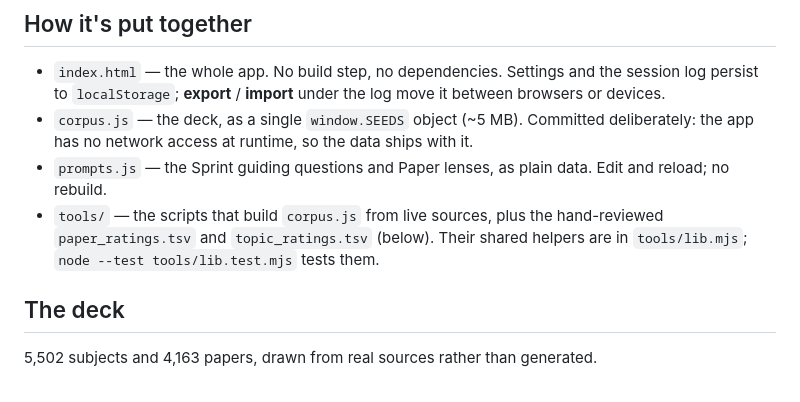
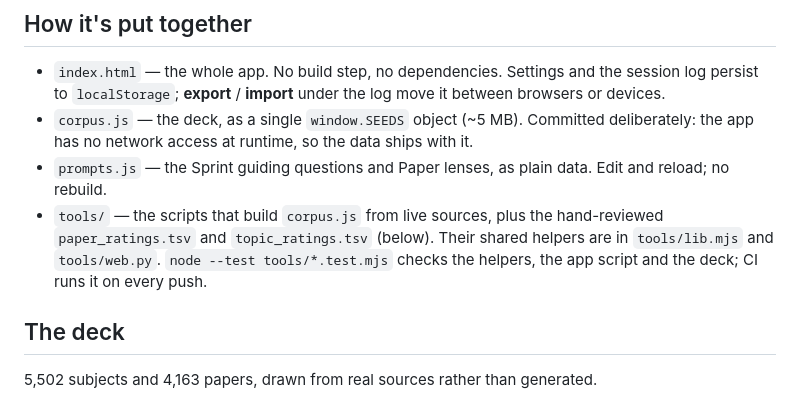
Before and after one commit to rielwl/cold-open, a Markdown page: README.md, the part around the change. Drawn GitHub-style.

Commit message:
Docs: web.py, the test workflow and what the tests cover
Co-Authored-By: Claude Opus 5.5 <noreply@anthropic.com>
Claude-Session: https://claude.ai/code/session_01YVqsoJc4ZSD2epvSoD9y5t

```diff
--- a/README.md
+++ b/README.md
@@ -46,8 +46,9 @@ postmark. The design spec (tokens, type scale, component states) is in
   reload; no rebuild.
 - `tools/` — the scripts that build `corpus.js` from live sources, plus the
   hand-reviewed `paper_ratings.tsv` and `topic_ratings.tsv` (below). Their
-  shared helpers are in `tools/lib.mjs`; `node --test tools/lib.test.mjs` tests
-  them.
+  shared helpers are in `tools/lib.mjs` and `tools/web.py`.
+  `node --test tools/*.test.mjs` checks the helpers, the app script and the
+  deck; CI runs it on every push.
 
 ## The deck
 
```
Also changed, not shown: AGENTS.md (+8 -6 lines).
